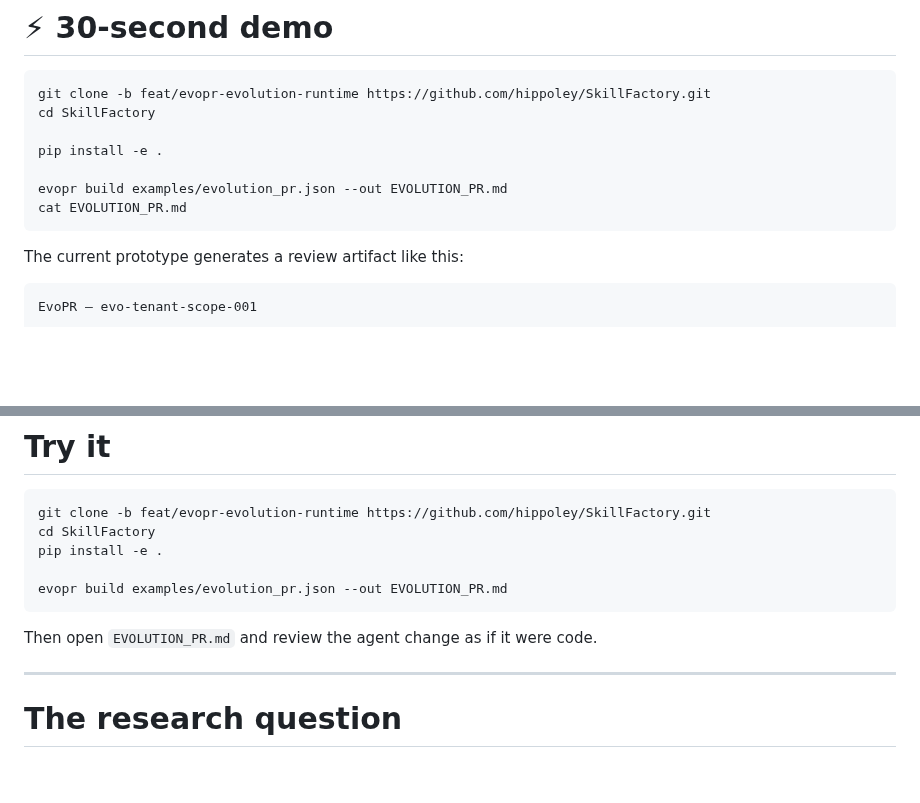
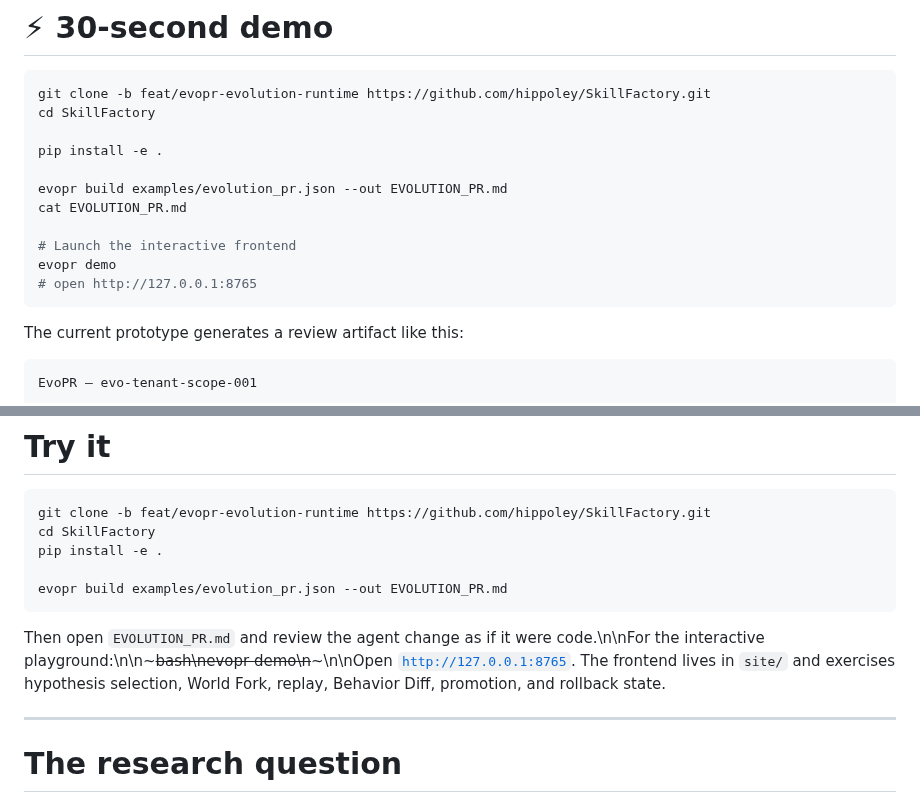
Before and after one commit to hippoley/CounterProof, a Markdown page: README.md, 2 parts joined by grey strips. Drawn GitHub-style; blank space fills up the shorter version.

Commit message:
docs: add one-command EvoPR frontend launch

```diff
--- a/README.md
+++ b/README.md
@@ -63,6 +63,10 @@ pip install -e .
 
 evopr build examples/evolution_pr.json --out EVOLUTION_PR.md
 cat EVOLUTION_PR.md
+
+# Launch the interactive frontend
+evopr demo
+# open http://127.0.0.1:8765
 ~~~
 
 The current prototype generates a review artifact like this:
@@ -598,7 +602,7 @@ pip install -e .
 evopr build examples/evolution_pr.json --out EVOLUTION_PR.md
 ~~~
 
-Then open <code>EVOLUTION_PR.md</code> and review the agent change as if it were code.
+Then open <code>EVOLUTION_PR.md</code> and review the agent change as if it were code.\n\nFor the interactive playground:\n\n~~~bash\nevopr demo\n~~~\n\nOpen <code>http://127.0.0.1:8765</code>. The frontend lives in <code>site/</code> and exercises hypothesis selection, World Fork, replay, Behavior Diff, promotion, and rollback state.
 
 ---
 
```
